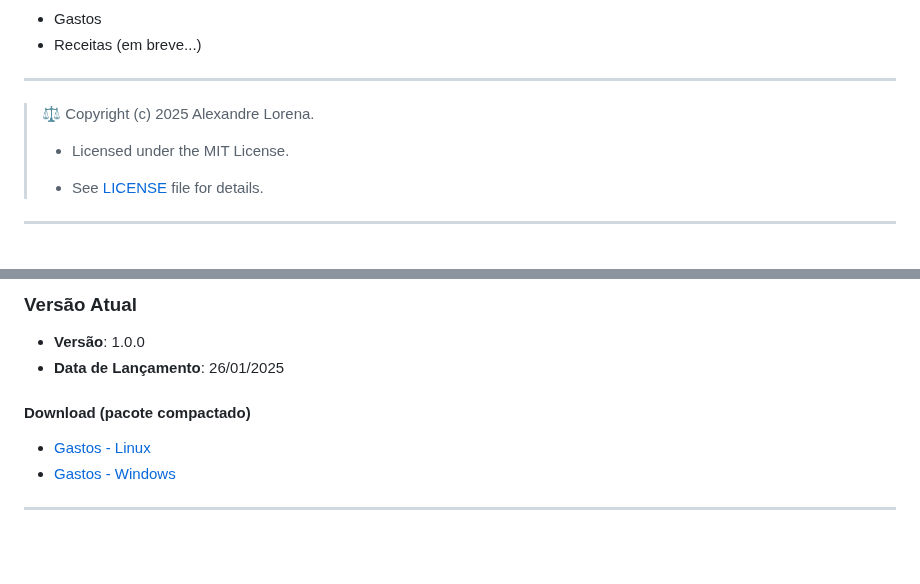
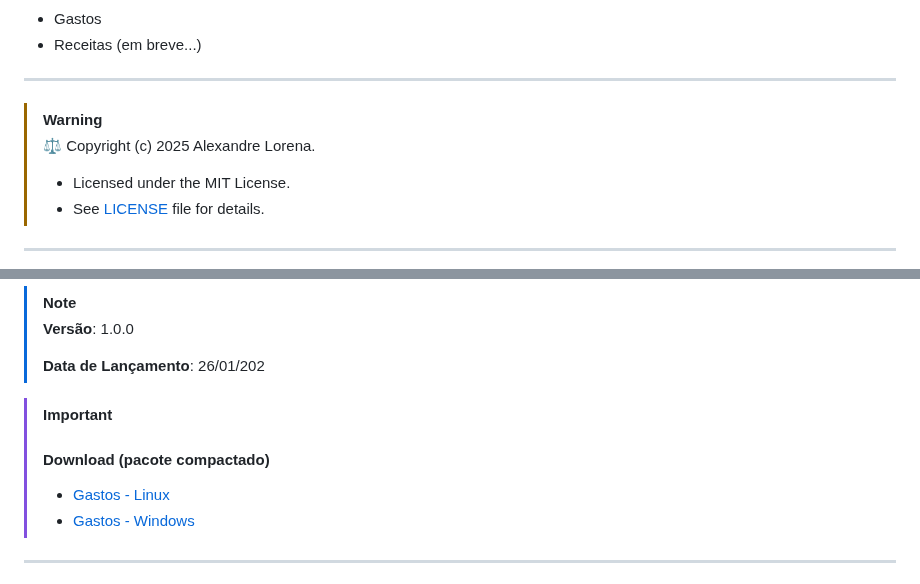
Before and after one commit to alexandrelorena/financeiro, a Markdown page: README.md, 2 parts joined by grey strips. Drawn GitHub-style; blank space fills up the shorter version.

Commit message:
Atualizado README

```diff
--- a/README.md
+++ b/README.md
@@ -7,10 +7,10 @@ Aplicação de controle de finanças
 
 ---
 
+> [!WARNING]
 > ⚖️ Copyright (c) 2025 Alexandre Lorena.
 >
 > - Licensed under the MIT License.
->
 > - See <a href="LICENSE" style="text-decoration: none;">LICENSE</a> file for details.
 
 ---
@@ -41,13 +41,15 @@ Verifique se as variáveis de ambiente estão configuradas corretamente.
 
-### Versão Atual
+> [!NOTE]
+> **Versão**: 1.0.0
+>
+> **Data de Lançamento**: 26/01/202
 
-- **Versão**: 1.0.0
-- **Data de Lançamento**: 26/01/2025
-
-#### Download (pacote compactado)
-
-- [Gastos - Linux](https://drive.google.com/file/d/1njSEitVp_gjIB4E-rV_MbUm7SQteJx_v/view?usp=drive_link)
-- [Gastos - Windows](https://drive.google.com/file/d/1kgzozoEx0XZ3OEjKxafz76r7IYBS6ft9/view?usp=drive_link)
+> [!IMPORTANT]
+>
+> #### Download (pacote compactado)
+>
+> - [Gastos - Linux](https://drive.google.com/file/d/1njSEitVp_gjIB4E-rV_MbUm7SQteJx_v/view?usp=drive_link)
+> - [Gastos - Windows](https://drive.google.com/file/d/1kgzozoEx0XZ3OEjKxafz76r7IYBS6ft9/view?usp=drive_link)
 
 ---
 
```
Also changed, not shown: other parts of README.md (+10 -10 lines).
